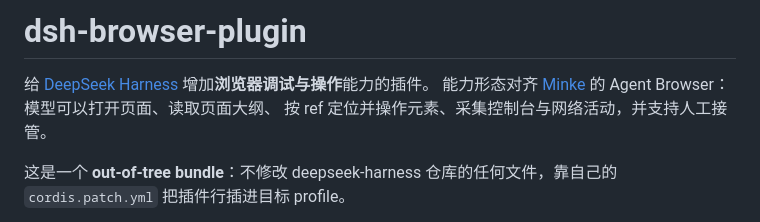
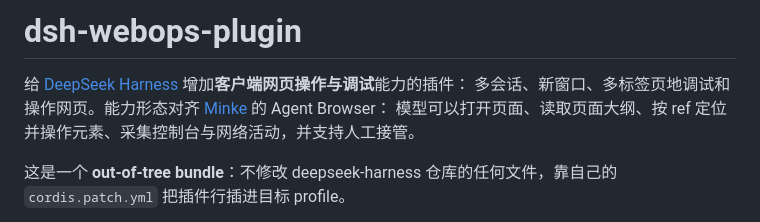
Before and after one commit to sdegongzuo/dsh-webops-plugin, a Markdown page: README.md, the part around the change. GitHub-like rendering.

Commit message:
docs: 仓库更名为 dsh-webops-plugin，定位改为客户端网页操作与调试
- GitHub 仓改名 sdegongzuo/dsh-webops-plugin（旧名自动重定向），remote 已同步
- 仓库描述：多会话、新窗口、多标签页调试和操作网页
- README 标题/首段、安装命令仓名、P0 交付说明标题同步更新
- npm 包名/插件 ID（dsh-browser-plugin）保持不变，运行时零影响

```diff
--- a/README.md
+++ b/README.md
@@ -1,8 +1,8 @@
-# dsh-browser-plugin
+# dsh-webops-plugin
 
-给 [DeepSeek Harness](https://github.com/deepseek-ai/deepseek-harness) 增加**浏览器调试与操作**能力的插件。
-能力形态对齐 [Minke](https://github.com/lencx/minke) 的 Agent Browser：模型可以打开页面、读取页面大纲、
-按 ref 定位并操作元素、采集控制台与网络活动，并支持人工接管。
+给 [DeepSeek Harness](https://github.com/deepseek-ai/deepseek-harness) 增加**客户端网页操作与调试**能力的插件：
+多会话、新窗口、多标签页地调试和操作网页。能力形态对齐 [Minke](https://github.com/lencx/minke) 的 Agent Browser：
+模型可以打开页面、读取页面大纲、按 ref 定位并操作元素、采集控制台与网络活动，并支持人工接管。
 
 这是一个 **out-of-tree bundle**：不修改 deepseek-harness 仓库的任何文件，靠自己的 `cordis.patch.yml`
 把插件行插进目标 profile。
```
Also changed, not shown: P0-交付说明.md (+1 -1 lines).
